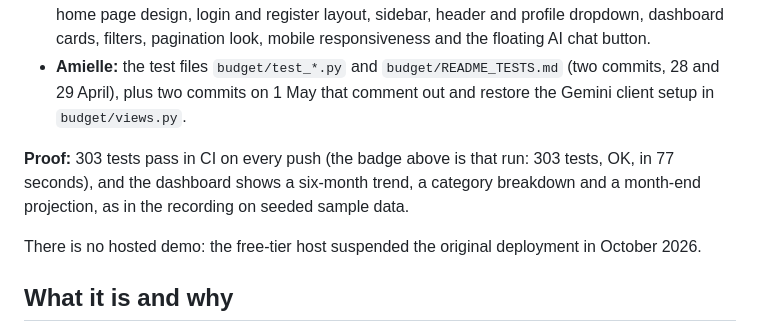
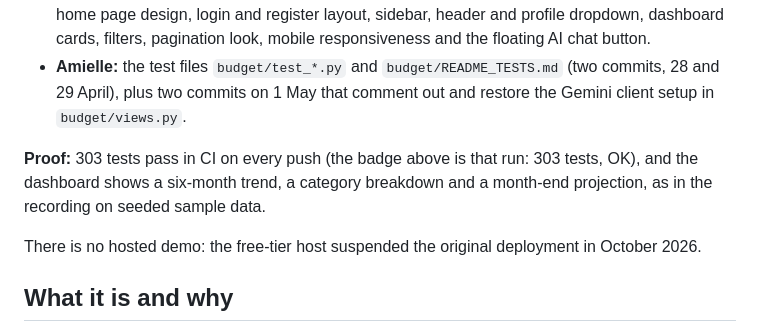
Before and after one commit to Exalt24/PennywAIse, a Markdown page: README.md, the part around the change. GitHub-like rendering.

Commit message:
Drop the CI timing from the Proof line, since it changes with every run
The badge and the 303 test count stay; the 77 second figure was an older run than the one now showing.

```diff
--- a/README.md
+++ b/README.md
@@ -16,7 +16,7 @@ A three-person university project, written between 26 April and 3 May 2025. Of t
 - **Nikka:** page templates and styling under `budget/templates/main` and `budget/static`: the home page design, login and register layout, sidebar, header and profile dropdown, dashboard cards, filters, pagination look, mobile responsiveness and the floating AI chat button.
 - **Amielle:** the test files `budget/test_*.py` and `budget/README_TESTS.md` (two commits, 28 and 29 April), plus two commits on 1 May that comment out and restore the Gemini client setup in `budget/views.py`.
 
-**Proof:** 303 tests pass in CI on every push (the badge above is that run: 303 tests, OK, in 77 seconds), and the dashboard shows a six-month trend, a category breakdown and a month-end projection, as in the recording on seeded sample data.
+**Proof:** 303 tests pass in CI on every push (the badge above is that run: 303 tests, OK), and the dashboard shows a six-month trend, a category breakdown and a month-end projection, as in the recording on seeded sample data.
 
 There is no hosted demo: the free-tier host suspended the original deployment in October 2026.
 
```
